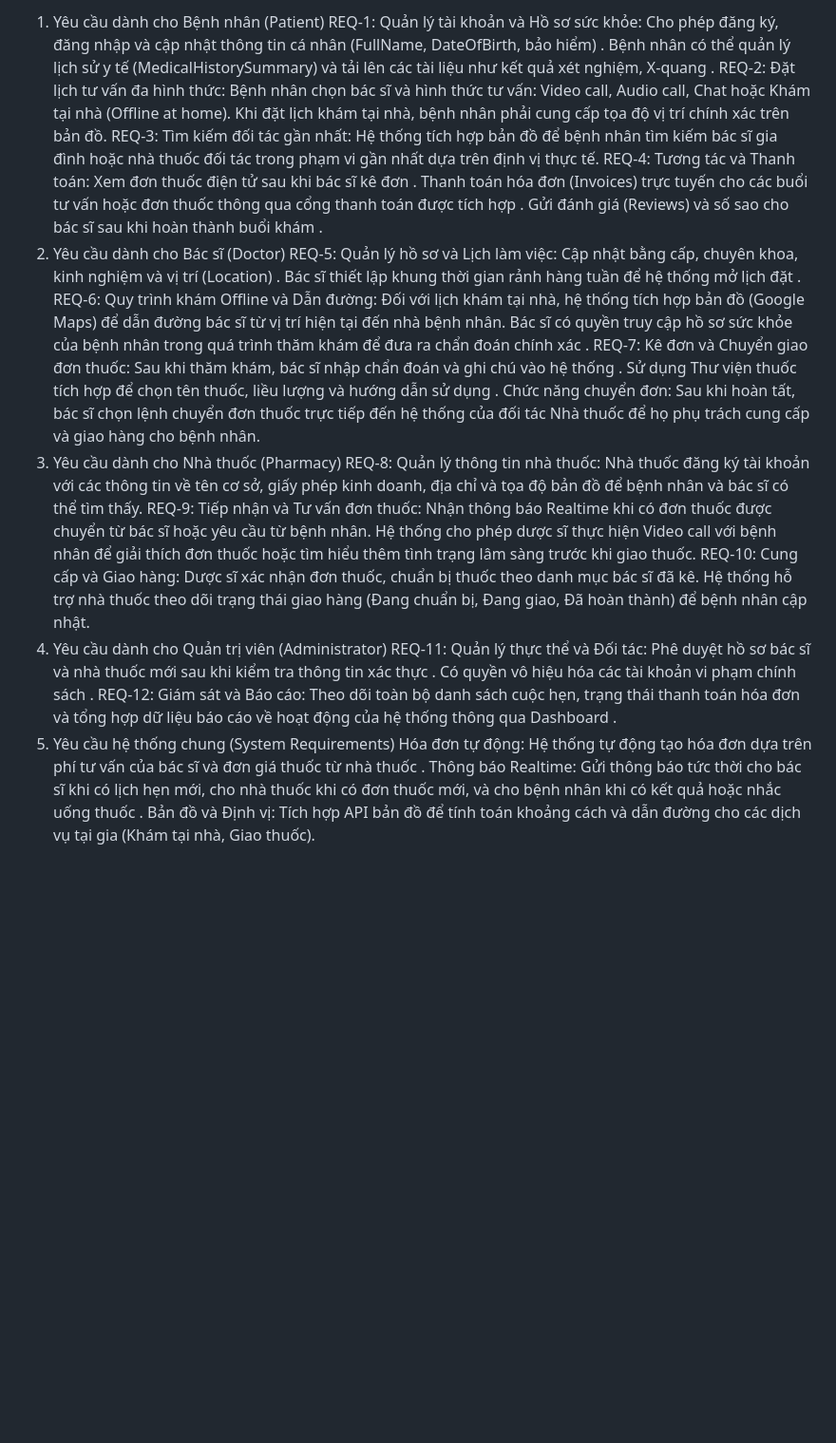
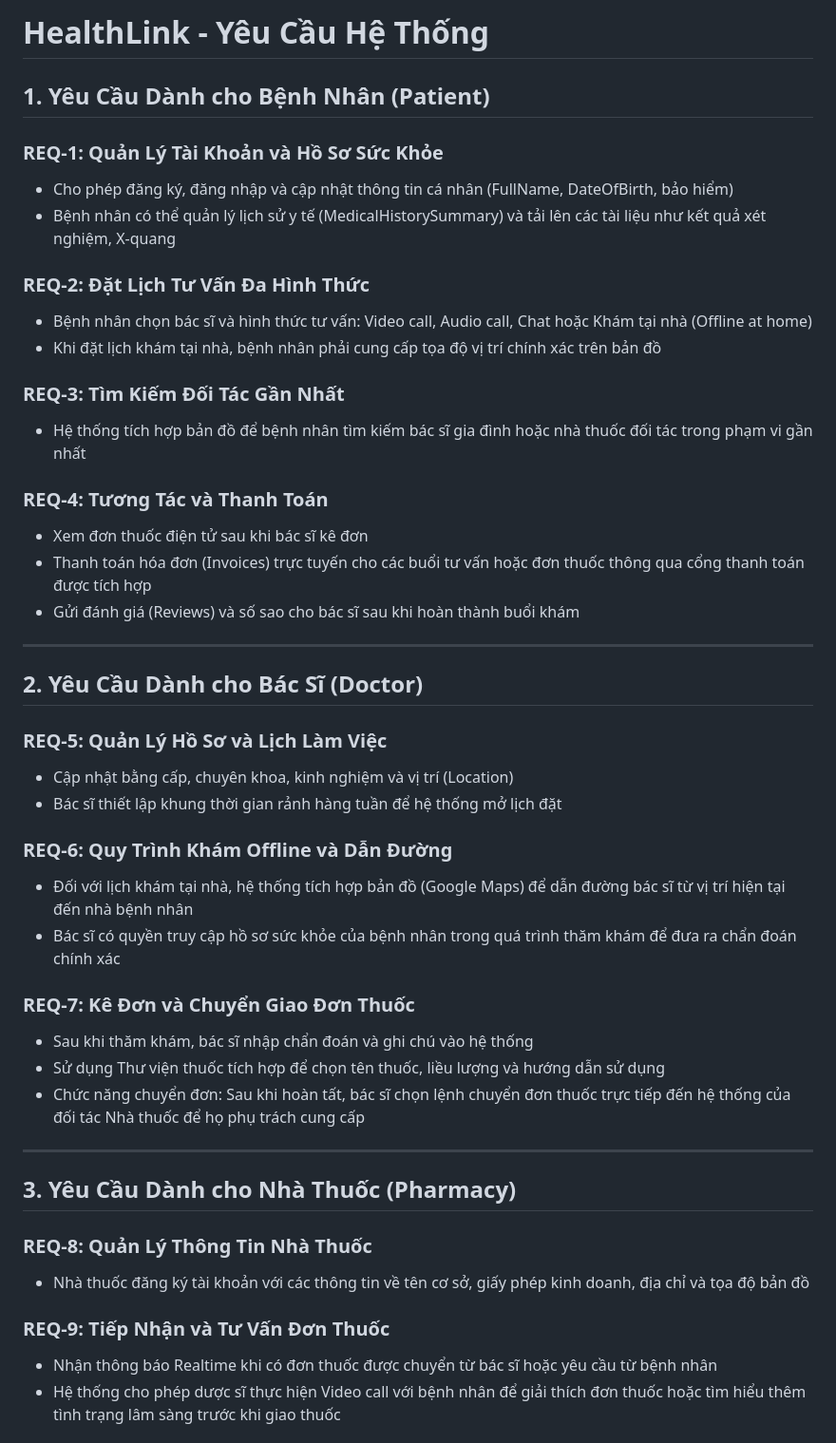
Before and after one commit to dohung95/HealthLink, a Markdown page: README.md, the part around one of its changes. Shown at 95% size. Rendered like a GitHub page; blank space fills up the shorter version.

Commit message:
chore: reformat README.md with better Markdown structure

```diff
--- a/README.md
+++ b/README.md
@@ -1,48 +1,48 @@
-1. Yêu cầu dành cho Bệnh nhân (Patient)
-REQ-1: Quản lý tài khoản và Hồ sơ sức khỏe: Cho phép đăng ký, đăng nhập và cập nhật thông tin cá nhân (FullName, DateOfBirth, bảo hiểm)
-. Bệnh nhân có thể quản lý lịch sử y tế (MedicalHistorySummary) và tải lên các tài liệu như kết quả xét nghiệm, X-quang
-.
-REQ-2: Đặt lịch tư vấn đa hình thức: Bệnh nhân chọn bác sĩ và hình thức tư vấn: Video call, Audio call, Chat
- hoặc Khám tại nhà (Offline at home). Khi đặt lịch khám tại nhà, bệnh nhân phải cung cấp tọa độ vị trí chính xác trên bản đồ.
-REQ-3: Tìm kiếm đối tác gần nhất: Hệ thống tích hợp bản đồ để bệnh nhân tìm kiếm bác sĩ gia đình hoặc nhà thuốc đối tác trong phạm vi gần nhất dựa trên định vị thực tế.
-REQ-4: Tương tác và Thanh toán:
-Xem đơn thuốc điện tử sau khi bác sĩ kê đơn
-.
-Thanh toán hóa đơn (Invoices) trực tuyến cho các buổi tư vấn hoặc đơn thuốc thông qua cổng thanh toán được tích hợp
-.
-Gửi đánh giá (Reviews) và số sao cho bác sĩ sau khi hoàn thành buổi khám
-.
-2. Yêu cầu dành cho Bác sĩ (Doctor)
-REQ-5: Quản lý hồ sơ và Lịch làm việc: Cập nhật bằng cấp, chuyên khoa, kinh nghiệm và vị trí (Location)
-. Bác sĩ thiết lập khung thời gian rảnh hàng tuần để hệ thống mở lịch đặt
-.
-REQ-6: Quy trình khám Offline và Dẫn đường:
-Đối với lịch khám tại nhà, hệ thống tích hợp bản đồ (Google Maps) để dẫn đường bác sĩ từ vị trí hiện tại đến nhà bệnh nhân.
-Bác sĩ có quyền truy cập hồ sơ sức khỏe của bệnh nhân trong quá trình thăm khám để đưa ra chẩn đoán chính xác
-.
-REQ-7: Kê đơn và Chuyển giao đơn thuốc:
-Sau khi thăm khám, bác sĩ nhập chẩn đoán và ghi chú vào hệ thống
-.
-Sử dụng Thư viện thuốc tích hợp để chọn tên thuốc, liều lượng và hướng dẫn sử dụng
-.
-Chức năng chuyển đơn: Sau khi hoàn tất, bác sĩ chọn lệnh chuyển đơn thuốc trực tiếp đến hệ thống của đối tác Nhà thuốc để họ phụ trách cung cấp và giao hàng cho bệnh nhân.
-3. Yêu cầu dành cho Nhà thuốc (Pharmacy)
-REQ-8: Quản lý thông tin nhà thuốc: Nhà thuốc đăng ký tài khoản với các thông tin về tên cơ sở, giấy phép kinh doanh, địa chỉ và tọa độ bản đồ để bệnh nhân và bác sĩ có thể tìm thấy.
-REQ-9: Tiếp nhận và Tư vấn đơn thuốc:
-Nhận thông báo Realtime khi có đơn thuốc được chuyển từ bác sĩ hoặc yêu cầu từ bệnh nhân.
-Hệ thống cho phép dược sĩ thực hiện Video call với bệnh nhân để giải thích đơn thuốc hoặc tìm hiểu thêm tình trạng lâm sàng trước khi giao thuốc.
-REQ-10: Cung cấp và Giao hàng:
-Dược sĩ xác nhận đơn thuốc, chuẩn bị thuốc theo danh mục bác sĩ đã kê.
-Hệ thống hỗ trợ nhà thuốc theo dõi trạng thái giao hàng (Đang chuẩn bị, Đang giao, Đã hoàn thành) để bệnh nhân cập nhật.
-4. Yêu cầu dành cho Quản trị viên (Administrator)
-REQ-11: Quản lý thực thể và Đối tác: Phê duyệt hồ sơ bác sĩ và nhà thuốc mới sau khi kiểm tra thông tin xác thực
-. Có quyền vô hiệu hóa các tài khoản vi phạm chính sách
-.
-REQ-12: Giám sát và Báo cáo: Theo dõi toàn bộ danh sách cuộc hẹn, trạng thái thanh toán hóa đơn và tổng hợp dữ liệu báo cáo về hoạt động của hệ thống thông qua Dashboard
-.
-5. Yêu cầu hệ thống chung (System Requirements)
-Hóa đơn tự động: Hệ thống tự động tạo hóa đơn dựa trên phí tư vấn của bác sĩ và đơn giá thuốc từ nhà thuốc
-.
-Thông báo Realtime: Gửi thông báo tức thời cho bác sĩ khi có lịch hẹn mới, cho nhà thuốc khi có đơn thuốc mới, và cho bệnh nhân khi có kết quả hoặc nhắc uống thuốc
-.
-Bản đồ và Định vị: Tích hợp API bản đồ để tính toán khoảng cách và dẫn đường cho các dịch vụ tại gia (Khám tại nhà, Giao thuốc).
+# HealthLink - Yêu Cầu Hệ Thống
+
+## 1. Yêu Cầu Dành cho Bệnh Nhân (Patient)
+
+### REQ-1: Quản Lý Tài Khoản và Hồ Sơ Sức Khỏe
+- Cho phép đăng ký, đăng nhập và cập nhật thông tin cá nhân (FullName, DateOfBirth, bảo hiểm)
+- Bệnh nhân có thể quản lý lịch sử y tế (MedicalHistorySummary) và tải lên các tài liệu như kết quả xét nghiệm, X-quang
+
+### REQ-2: Đặt Lịch Tư Vấn Đa Hình Thức
+- Bệnh nhân chọn bác sĩ và hình thức tư vấn: Video call, Audio call, Chat hoặc Khám tại nhà (Offline at home)
+- Khi đặt lịch khám tại nhà, bệnh nhân phải cung cấp tọa độ vị trí chính xác trên bản đồ
+
+### REQ-3: Tìm Kiếm Đối Tác Gần Nhất
+- Hệ thống tích hợp bản đồ để bệnh nhân tìm kiếm bác sĩ gia đình hoặc nhà thuốc đối tác trong phạm vi gần nhất
+
+### REQ-4: Tương Tác và Thanh Toán
+- Xem đơn thuốc điện tử sau khi bác sĩ kê đơn
+- Thanh toán hóa đơn (Invoices) trực tuyến cho các buổi tư vấn hoặc đơn thuốc thông qua cổng thanh toán được tích hợp
+- Gửi đánh giá (Reviews) và số sao cho bác sĩ sau khi hoàn thành buổi khám
+
+---
+
+## 2. Yêu Cầu Dành cho Bác Sĩ (Doctor)
+
+### REQ-5: Quản Lý Hồ Sơ và Lịch Làm Việc
+- Cập nhật bằng cấp, chuyên khoa, kinh nghiệm và vị trí (Location)
+- Bác sĩ thiết lập khung thời gian rảnh hàng tuần để hệ thống mở lịch đặt
+
+### REQ-6: Quy Trình Khám Offline và Dẫn Đường
+- Đối với lịch khám tại nhà, hệ thống tích hợp bản đồ (Google Maps) để dẫn đường bác sĩ từ vị trí hiện tại đến nhà bệnh nhân
+- Bác sĩ có quyền truy cập hồ sơ sức khỏe của bệnh nhân trong quá trình thăm khám để đưa ra chẩn đoán chính xác
+
+### REQ-7: Kê Đơn và Chuyển Giao Đơn Thuốc
+- Sau khi thăm khám, bác sĩ nhập chẩn đoán và ghi chú vào hệ thống
+- Sử dụng Thư viện thuốc tích hợp để chọn tên thuốc, liều lượng và hướng dẫn sử dụng
+- Chức năng chuyển đơn: Sau khi hoàn tất, bác sĩ chọn lệnh chuyển đơn thuốc trực tiếp đến hệ thống của đối tác Nhà thuốc để họ phụ trách cung cấp
+
+---
+
+## 3. Yêu Cầu Dành cho Nhà Thuốc (Pharmacy)
+
+### REQ-8: Quản Lý Thông Tin Nhà Thuốc
+- Nhà thuốc đăng ký tài khoản với các thông tin về tên cơ sở, giấy phép kinh doanh, địa chỉ và tọa độ bản đồ
+
+### REQ-9: Tiếp Nhận và Tư Vấn Đơn Thuốc
+- Nhận thông báo Realtime khi có đơn thuốc được chuyển từ bác sĩ hoặc yêu cầu từ bệnh nhân
+- Hệ thống cho phép dược sĩ thực hiện Video call với bệnh nhân để giải thích đơn thuốc hoặc tìm hiểu thêm tình trạng lâm sàng trước khi giao thuốc
+
```
Also changed, not shown: other parts of README.md (+30 -0 lines).
